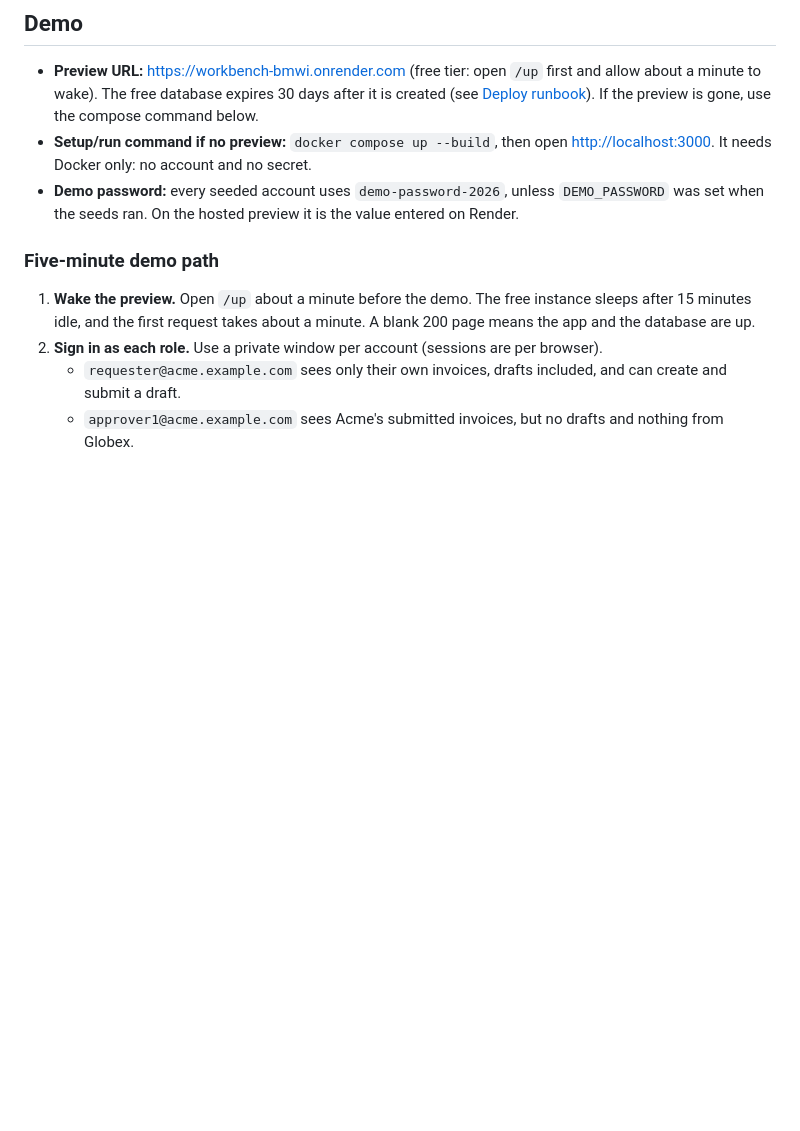
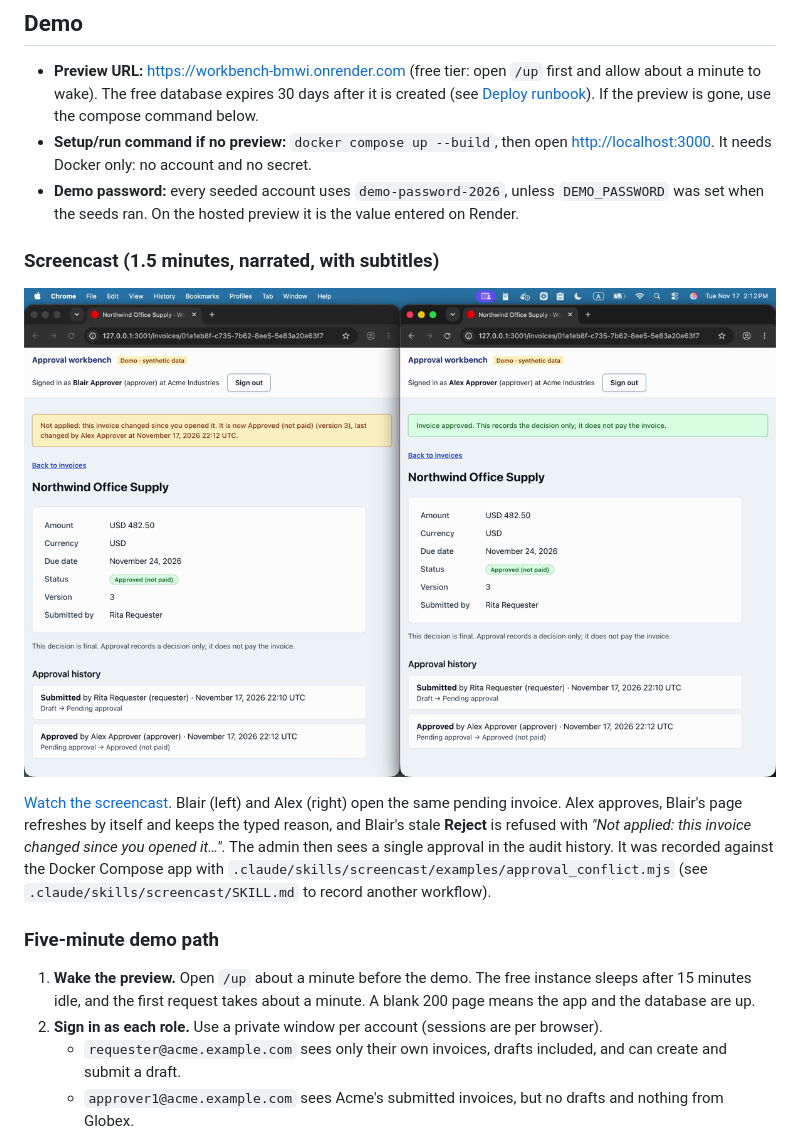
Before and after one commit to AGoncharenko/approval-workbench, a Markdown page: README.md, the part around the change. GitHub-like rendering; pictures changed too: docs/screencast/approval_conflict.png (added); blank space fills up the shorter version.

```diff
--- a/README.md
+++ b/README.md
@@ -7,6 +7,12 @@ An accounts-payable invoice approval workbench. Requesters submit invoices, appr
 - **Preview URL:** <https://workbench-bmwi.onrender.com> (free tier: open `/up` first and allow about a minute to wake). The free database expires 30 days after it is created (see [Deploy runbook](#deploy-runbook)). If the preview is gone, use the compose command below.
 - **Setup/run command if no preview:** `docker compose up --build`, then open <http://localhost:3000>. It needs Docker only: no account and no secret.
 - **Demo password:** every seeded account uses `demo-password-2026`, unless `DEMO_PASSWORD` was set when the seeds ran. On the hosted preview it is the value entered on Render.
+
+### Screencast (1.5 minutes, narrated, with subtitles)
+
+[![Two approvers decide the same invoice: the stale rejection is refused with a conflict](docs/screencast/approval_conflict.png)](docs/screencast/approval_conflict.mp4)
+
+[Watch the screencast](docs/screencast/approval_conflict.mp4). Blair (left) and Alex (right) open the same pending invoice. Alex approves, Blair's page refreshes by itself and keeps the typed reason, and Blair's stale **Reject** is refused with *"Not applied: this invoice changed since you opened it…"*. The admin then sees a single approval in the audit history. It was recorded against the Docker Compose app with `.claude/skills/screencast/examples/approval_conflict.mjs` (see `.claude/skills/screencast/SKILL.md` to record another workflow).
 
 ### Five-minute demo path
 
```
Also changed, not shown: 7 other files.
